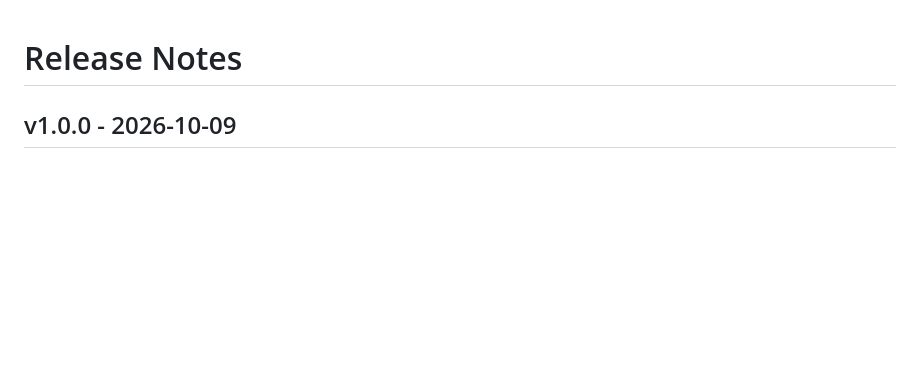
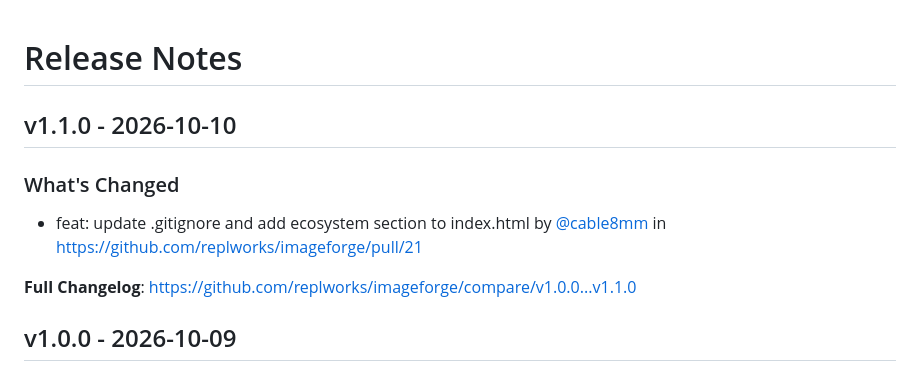
Before and after one commit to replworks/imageforge, a Markdown page: CHANGELOG.md, the part around the change. Drawn GitHub-style; blank space fills up the shorter version.

Commit message:
Update CHANGELOG

```diff
--- a/CHANGELOG.md
+++ b/CHANGELOG.md
@@ -1,4 +1,12 @@
 # Release Notes
+
+## v1.1.0 - 2026-10-10
+
+### What's Changed
+
+* feat: update .gitignore and add ecosystem section to index.html by [@cable8mm](https://github.com/cable8mm) in https://github.com/replworks/imageforge/pull/21
+
+**Full Changelog**: https://github.com/replworks/imageforge/compare/v1.0.0...v1.1.0
 
 ## v1.0.0 - 2026-10-09
 
```
